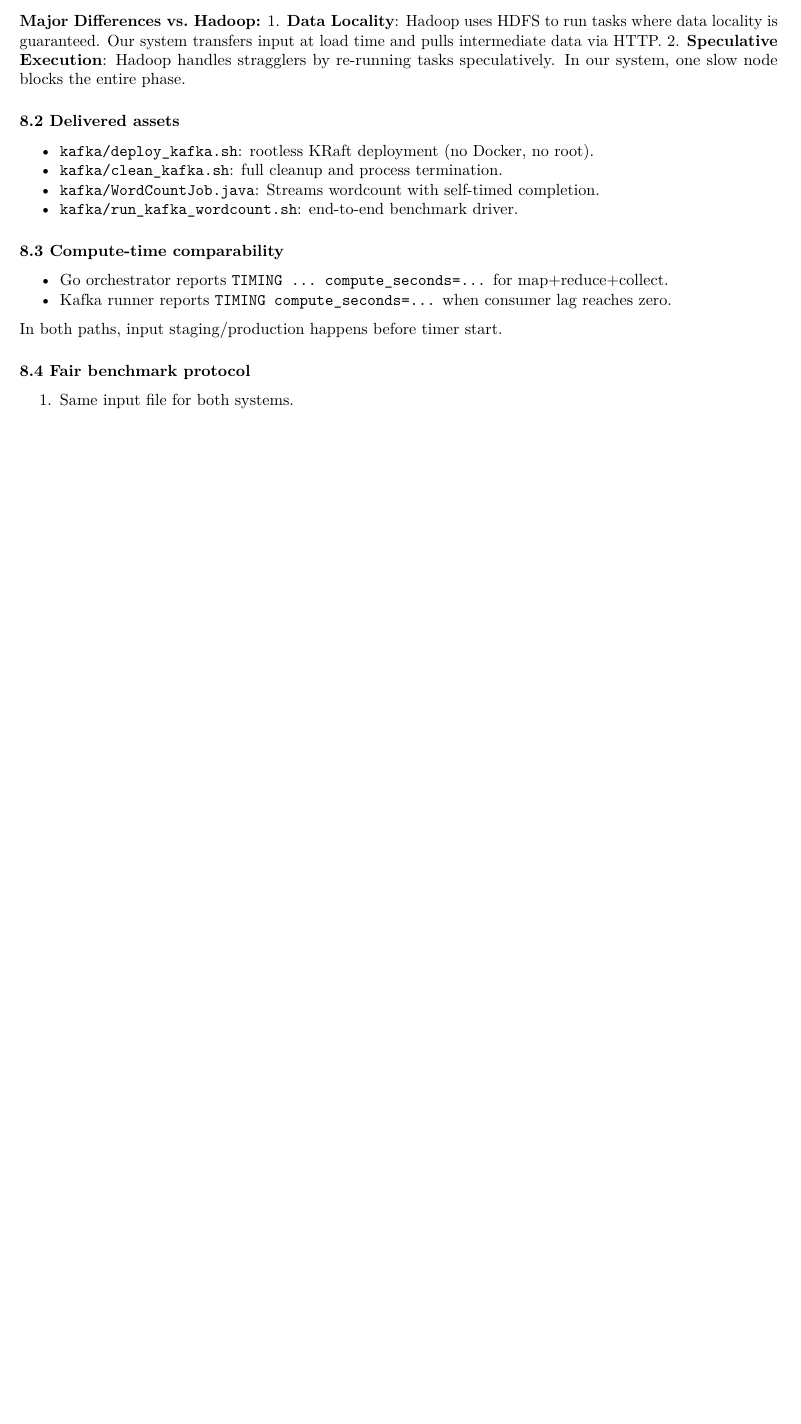
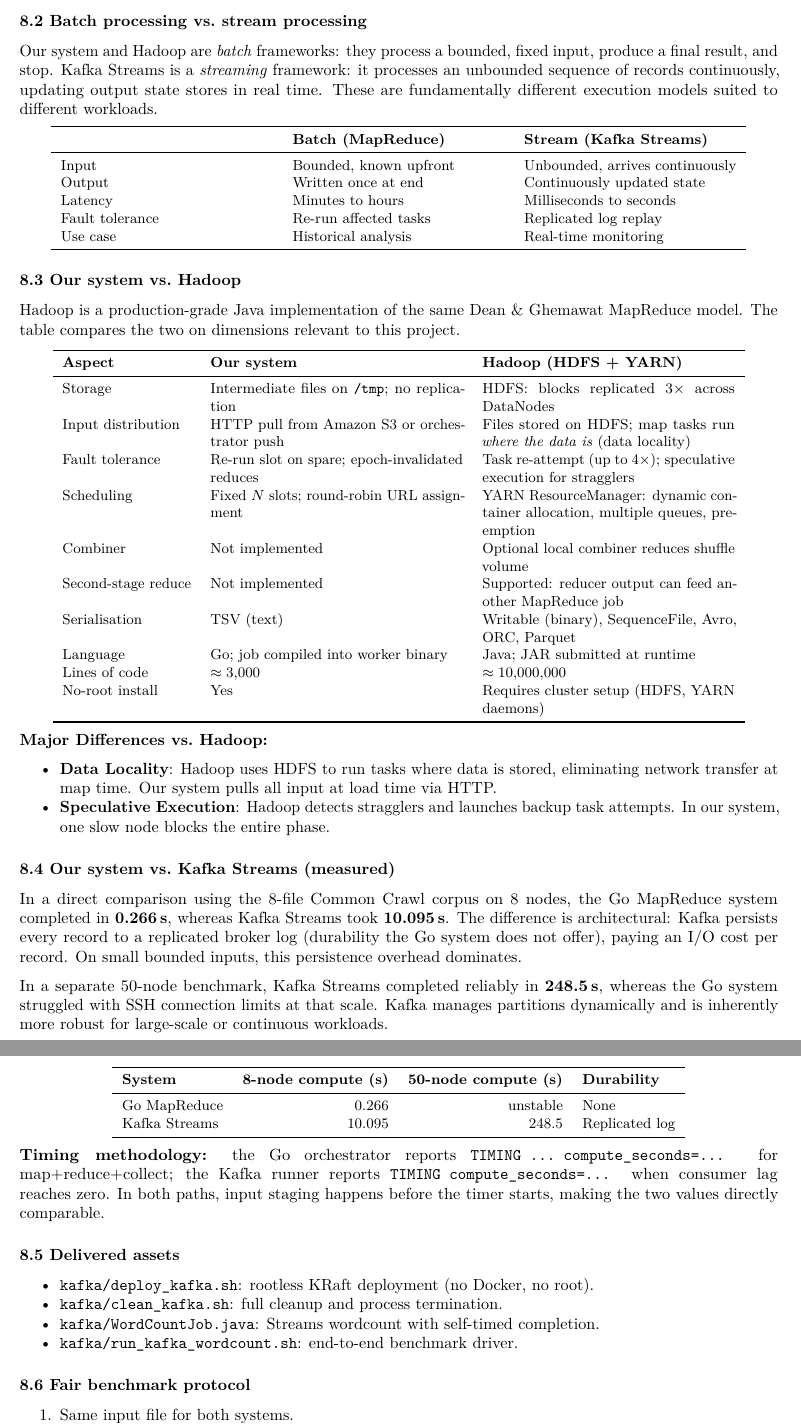
Before and after one commit to danielefam/slr_map_reduce, a LaTeX document (docs/REPORT.tex): part of page 9 of 11 before the commit and two parts of pages 9 and 10 of 12 after it, the two joined at a grey line, cut at the place of the change, the shorter picture padded with empty space. Compiled offline with pdfLaTeX.

Commit message:
Report fixes

```diff
--- a/docs/REPORT.tex
+++ b/docs/REPORT.tex
@@ -795,14 +795,103 @@ Replicated broker log \\
 \textbf{8-node wordcount} & 0.27s & not run & 10.1s \\
 \end{longtable}
 
-\textbf{Major Differences vs.~Hadoop:} 1. \textbf{Data Locality}: Hadoop
-uses HDFS to run tasks where data locality is guaranteed. Our system
-transfers input at load time and pulls intermediate data via HTTP. 2.
-\textbf{Speculative Execution}: Hadoop handles stragglers by re-running
-tasks speculatively. In our system, one slow node blocks the entire
-phase.
+\subsubsection{8.2 Batch processing vs.\ stream processing}\label{batch-vs-stream}
 
-\subsubsection{8.2 Delivered assets}\label{delivered-assets}
+Our system and Hadoop are \emph{batch} frameworks: they process a bounded,
+fixed input, produce a final result, and stop. Kafka Streams is a
+\emph{streaming} framework: it processes an unbounded sequence of records
+continuously, updating output state stores in real time. These are
+fundamentally different execution models suited to different workloads.
+
+\begin{center}\small
+\begin{tabular}{p{0.28\linewidth} p{0.28\linewidth} p{0.28\linewidth}}
+\toprule
+ & \textbf{Batch (MapReduce)} & \textbf{Stream (Kafka Streams)} \\
+\midrule
+Input & Bounded, known upfront & Unbounded, arrives continuously \\
+Output & Written once at end & Continuously updated state \\
+Latency & Minutes to hours & Milliseconds to seconds \\
+Fault tolerance & Re-run affected tasks & Replicated log replay \\
+Use case & Historical analysis & Real-time monitoring \\
+\bottomrule
+\end{tabular}
+\end{center}
+
+\subsubsection{8.3 Our system vs.\ Hadoop}\label{vs-hadoop}
+
+Hadoop is a production-grade Java implementation of the same Dean \& Ghemawat
+MapReduce model. The table compares the two on dimensions relevant to this
+project.
+
+\begin{center}\small
+\begin{tabular}{p{2.8cm} p{5.5cm} p{5.5cm}}
+\toprule
+\textbf{Aspect} & \textbf{Our system} & \textbf{Hadoop (HDFS + YARN)} \\
+\midrule
+Storage & Intermediate files on \texttt{/tmp}; no replication & HDFS: blocks
+  replicated $3\times$ across DataNodes \\
+Input distribution & HTTP pull from Amazon S3 or orchestrator push & Files
+  stored on HDFS; map tasks run \emph{where the data is} (data locality) \\
+Fault tolerance & Re-run slot on spare; epoch-invalidated reduces & Task
+  re-attempt (up to $4\times$); speculative execution for stragglers \\
+Scheduling & Fixed $N$ slots; round-robin URL assignment & YARN
+  ResourceManager: dynamic container allocation, multiple queues, preemption \\
+Combiner & Not implemented & Optional local combiner reduces shuffle volume \\
+Second-stage reduce & Not implemented & Supported: reducer output can feed
+  another MapReduce job \\
+Serialisation & TSV (text) & Writable (binary), SequenceFile, Avro, ORC,
+  Parquet \\
+Language & Go; job compiled into worker binary & Java; JAR submitted at
+  runtime \\
+Lines of code & $\approx 3{,}000$ & $\approx 10{,}000{,}000$ \\
+No-root install & Yes & Requires cluster setup (HDFS, YARN daemons) \\
+\bottomrule
+\end{tabular}
+\end{center}
+
+\textbf{Major Differences vs.~Hadoop:}
+\begin{itemize}
+\tightlist
+\item \textbf{Data Locality}: Hadoop uses HDFS to run tasks where data is
+  stored, eliminating network transfer at map time. Our system pulls all
+  input at load time via HTTP.
+\item \textbf{Speculative Execution}: Hadoop detects stragglers and launches
+  backup task attempts. In our system, one slow node blocks the entire phase.
+\end{itemize}
+
+
+\subsubsection{8.4 Our system vs.\ Kafka Streams (measured)}\label{vs-kafka}
+
+In a direct comparison using the 8-file Common Crawl corpus on 8 nodes, the
+Go MapReduce system completed in \textbf{0.266\,s}, whereas Kafka Streams took
+\textbf{10.095\,s}. The difference is architectural: Kafka persists every
+record to a replicated broker log (durability the Go system does not offer),
+paying an I/O cost per record. On small bounded inputs, this persistence
+overhead dominates.
+
+In a separate 50-node benchmark, Kafka Streams completed reliably in
+\textbf{248.5\,s}, whereas the Go system struggled with SSH connection limits
+at that scale. Kafka manages partitions dynamically and is inherently more
+robust for large-scale or continuous workloads.
+
+\begin{center}\small
+\begin{tabular}{l r r l}
+\toprule
+\textbf{System} & \textbf{8-node compute (s)} & \textbf{50-node compute (s)} & \textbf{Durability} \\
+\midrule
+Go MapReduce  & 0.266   & unstable & None \\
+Kafka Streams & 10.095  & 248.5    & Replicated log \\
+\bottomrule
+\end{tabular}
+\end{center}
+
+\textbf{Timing methodology:} the Go orchestrator reports
+\texttt{TIMING\ ...\ compute\_seconds=...} for map+reduce+collect; the Kafka
+runner reports \texttt{TIMING\ compute\_seconds=...} when consumer lag reaches
+zero. In both paths, input staging happens before the timer starts, making the
+two values directly comparable.
+
+\subsubsection{8.5 Delivered assets}\label{delivered-assets}
 
 \begin{itemize}
 \tightlist
@@ -818,23 +907,7 @@ phase.
   \texttt{kafka/run\_kafka\_wordcount.sh}: end-to-end benchmark driver.
 \end{itemize}
 
-\subsubsection{8.3 Compute-time
-comparability}\label{compute-time-comparability}
-
-\begin{itemize}
-\tightlist
-\item
-  Go orchestrator reports \texttt{TIMING\ ...\ compute\_seconds=...} for
-  map+reduce+collect.
-\item
-  Kafka runner reports \texttt{TIMING\ compute\_seconds=...} when
-  consumer lag reaches zero.
-\end{itemize}
-
-In both paths, input staging/production happens before timer start.
-
-\subsubsection{8.4 Fair benchmark
-protocol}\label{fair-benchmark-protocol}
+\subsubsection{8.6 Fair benchmark protocol}\label{fair-benchmark-protocol}
 
 \begin{enumerate}
 \def\labelenumi{\arabic{enumi}.}
```
Also changed, not shown: docs/REPORT.pdf, docs/REPORT.tex (31 more changed lines).
